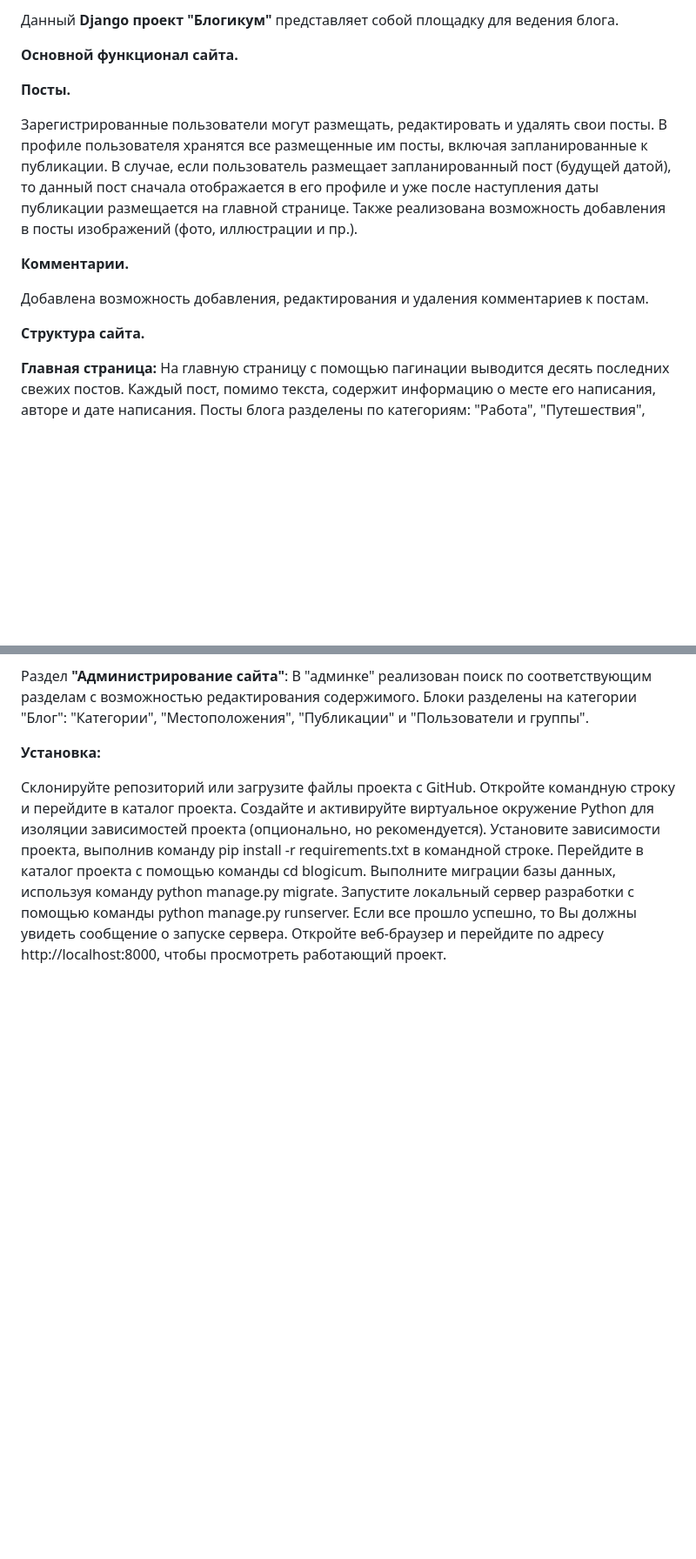
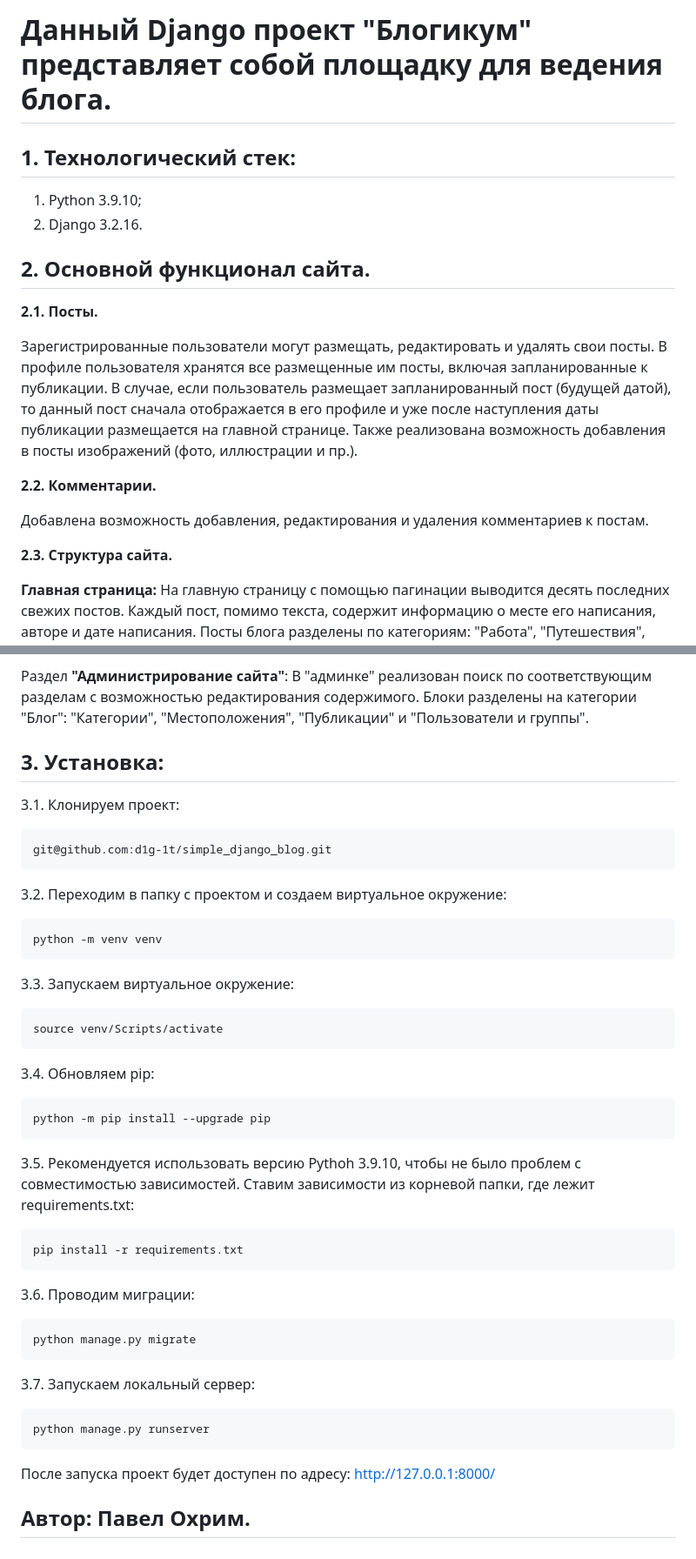
Before and after one commit to d1g-1t/simple_django_blog, a Markdown page: README.md, 2 parts joined by grey strips. Shown at 87% size. Drawn GitHub-style; blank space fills up the shorter version.

````diff
--- a/README.md
+++ b/README.md
@@ -1,16 +1,20 @@
-Данный **Django проект "Блогикум"** представляет собой площадку для ведения блога.
+# **Данный **Django проект "Блогикум"** представляет собой площадку для ведения блога.**
 
-**Основной функционал сайта.**
+## **1. Технологический стек:** ##
+1. Python 3.9.10;
+2. Django 3.2.16.
 
-**Посты.**
+## **2. Основной функционал сайта.** ##
+
+**2.1. Посты.**
 
 Зарегистрированные пользователи могут размещать, редактировать и удалять свои посты. В профиле пользователя хранятся все размещенные им посты, включая запланированные к публикации. В случае, если пользователь размещает запланированный пост (будущей датой), то данный пост сначала отображается в его профиле и уже после наступления даты публикации размещается на главной странице. Также реализована возможность добавления в посты изображений (фото, иллюстрации и пр.).
 
-**Комментарии.**
+**2.2. Комментарии.**
 
 Добавлена возможность добавления, редактирования и удаления комментариев к постам.
 
-**Структура сайта.**
+**2.3. Структура сайта.**
 
 **Главная страница:** На главную страницу с помощью пагинации выводится десять последних свежих постов. Каждый пост, помимо текста, содержит информацию о месте его написания, авторе и дате написания. Посты блога разделены по категориям: "Работа", "Путешествия", "Посиделки", "Наблюдения", "Здоровье" и "День как день".
 
@@ -20,6 +24,38 @@
 
 Раздел **"Администрирование сайта"**: В "админке" реализован поиск по соответствующим разделам с возможностью редактирования содержимого. Блоки разделены на категории "Блог": "Категории", "Местоположения", "Публикации" и "Пользователи и группы".
 
-**Установка:**
+## **3. Установка:** ##
 
-Склонируйте репозиторий или загрузите файлы проекта с GitHub. Откройте командную строку и перейдите в каталог проекта. Создайте и активируйте виртуальное окружение Python для изоляции зависимостей проекта (опционально, но рекомендуется). Установите зависимости проекта, выполнив команду pip install -r requirements.txt в командной строке. Перейдите в каталог проекта с помощью команды cd blogicum. Выполните миграции базы данных, используя команду python manage.py migrate. Запустите локальный сервер разработки с помощью команды python manage.py runserver. Если все прошло успешно, то Вы должны увидеть сообщение о запуске сервера. Откройте веб-браузер и перейдите по адресу http://localhost:8000, чтобы просмотреть работающий проект.
+3.1. Клонируем проект:
+```
+git@github.com:d1g-1t/simple_django_blog.git
+```
+3.2. Переходим в папку с проектом и создаем виртуальное окружение:
+```
+python -m venv venv
+```
+3.3. Запускаем виртуальное окружение:
+```
+source venv/Scripts/activate
+```
+3.4. Обновляем pip:
+```
+python -m pip install --upgrade pip
+```
+3.5. Рекомендуется использовать версию Pythoh 3.9.10, чтобы не было проблем с совместимостью зависимостей. Ставим зависимости из корневой папки, где лежит requirements.txt:
+```
+pip install -r requirements.txt
+```
+3.6. Проводим миграции:
+```
+python manage.py migrate
+```
+3.7. Запускаем локальный сервер:
+```
+python manage.py runserver
+```
+После запуска проект будет доступен по адресу: http://127.0.0.1:8000/
+
+
+
+## **Автор: Павел Охрим.** ##
````
